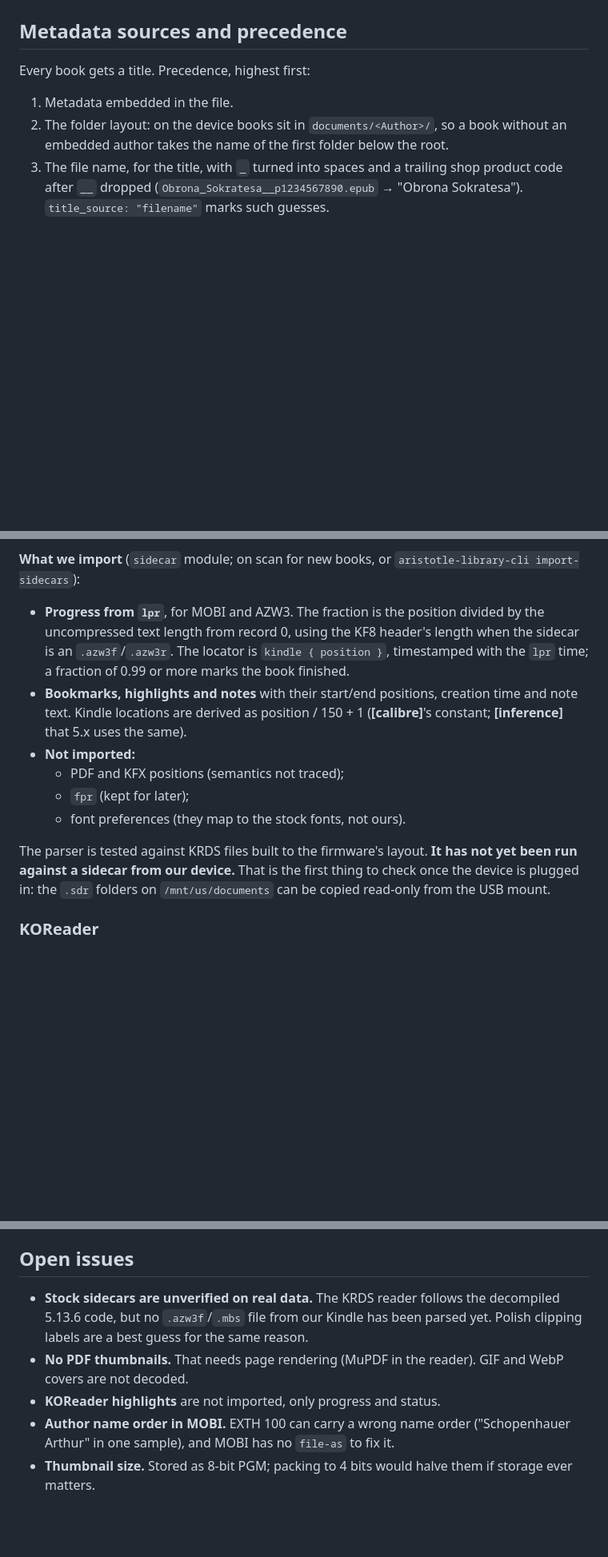
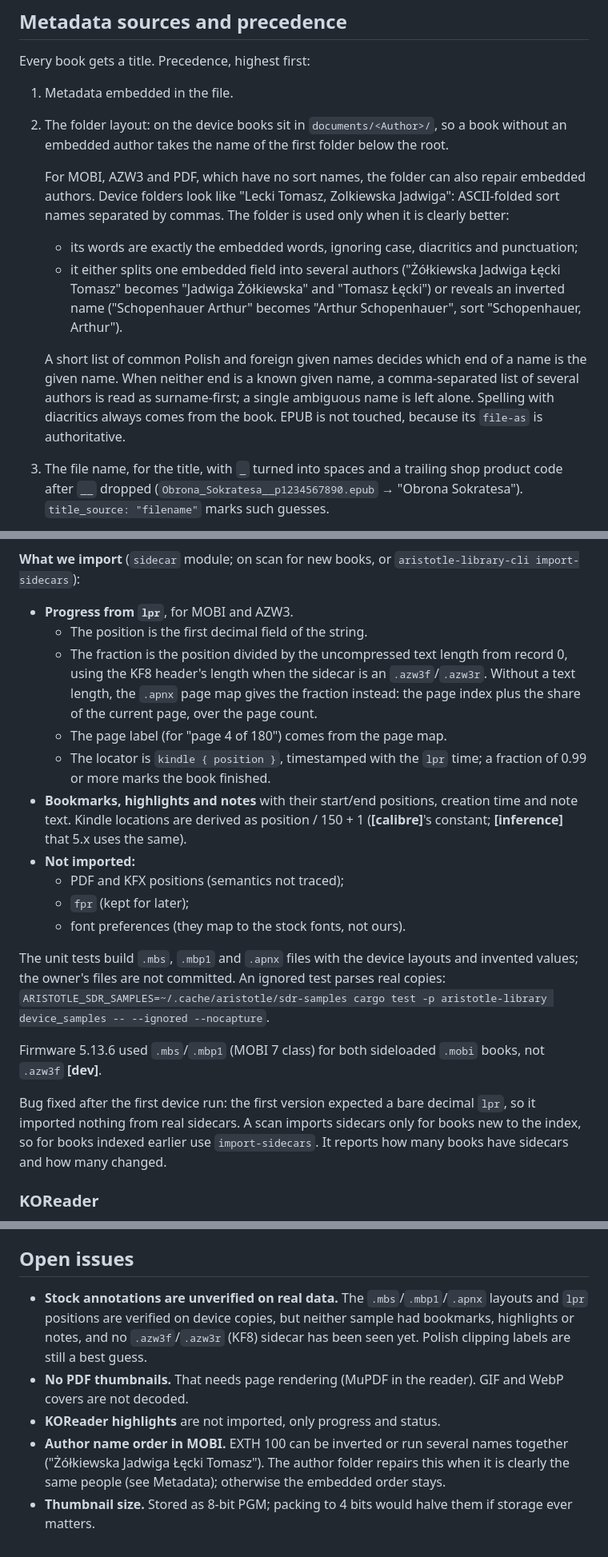
Before and after one commit to piotrkowski/aristotle, a Markdown page: docs/library.md, 3 parts joined by grey strips. Shown at 80% size. Drawn GitHub-style; blank space fills up the shorter version.

```diff
--- a/docs/library.md
+++ b/docs/library.md
@@ -43,6 +43,12 @@ Every book gets a title. Precedence, highest first:
 
 1. Metadata embedded in the file.
 2. The folder layout: on the device books sit in `documents/<Author>/`, so a book without an embedded author takes the name of the first folder below the root.
+
+   For MOBI, AZW3 and PDF, which have no sort names, the folder can also repair embedded authors. Device folders look like "Lecki Tomasz, Zolkiewska Jadwiga": ASCII-folded sort names separated by commas. The folder is used only when it is clearly better:
+   - its words are exactly the embedded words, ignoring case, diacritics and punctuation;
+   - it either splits one embedded field into several authors ("Żółkiewska Jadwiga Łęcki Tomasz" becomes "Jadwiga Żółkiewska" and "Tomasz Łęcki") or reveals an inverted name ("Schopenhauer Arthur" becomes "Arthur Schopenhauer", sort "Schopenhauer, Arthur").
+
+   A short list of common Polish and foreign given names decides which end of a name is the given name. When neither end is a known given name, a comma-separated list of several authors is read as surname-first; a single ambiguous name is left alone. Spelling with diacritics always comes from the book. EPUB is not touched, because its `file-as` is authoritative.
 3. The file name, for the title, with `_` turned into spaces and a trailing shop product code after `__` dropped (`Obrona_Sokratesa__p1234567890.epub` → "Obrona Sokratesa"). `title_source: "filename"` marks such guesses.
 
 Per format:
@@ -221,14 +261,22 @@ Positions:
 
 **What we import** (`sidecar` module; on scan for new books, or `aristotle-library-cli import-sidecars`):
 
-- **Progress from `lpr`**, for MOBI and AZW3. The fraction is the position divided by the uncompressed text length from record 0, using the KF8 header's length when the sidecar is an `.azw3f`/`.azw3r`. The locator is `kindle { position }`, timestamped with the `lpr` time; a fraction of 0.99 or more marks the book finished.
+- **Progress from `lpr`**, for MOBI and AZW3.
+  - The position is the first decimal field of the string.
+  - The fraction is the position divided by the uncompressed text length from record 0, using the KF8 header's length when the sidecar is an `.azw3f`/`.azw3r`. Without a text length, the `.apnx` page map gives the fraction instead: the page index plus the share of the current page, over the page count.
+  - The page label (for "page 4 of 180") comes from the page map.
+  - The locator is `kindle { position }`, timestamped with the `lpr` time; a fraction of 0.99 or more marks the book finished.
 - **Bookmarks, highlights and notes** with their start/end positions, creation time and note text. Kindle locations are derived as position / 150 + 1 (**[calibre]**'s constant; **[inference]** that 5.x uses the same).
 - **Not imported:**
   - PDF and KFX positions (semantics not traced);
   - `fpr` (kept for later);
   - font preferences (they map to the stock fonts, not ours).
 
-The parser is tested against KRDS files built to the firmware's layout. **It has not yet been run against a sidecar from our device.** That is the first thing to check once the device is plugged in: the `.sdr` folders on `/mnt/us/documents` can be copied read-only from the USB mount.
+The unit tests build `.mbs`, `.mbp1` and `.apnx` files with the device layouts and invented values; the owner's files are not committed. An ignored test parses real copies: `ARISTOTLE_SDR_SAMPLES=~/.cache/aristotle/sdr-samples cargo test -p aristotle-library device_samples -- --ignored --nocapture`.
+
+Firmware 5.13.6 used `.mbs`/`.mbp1` (MOBI 7 class) for both sideloaded `.mobi` books, not `.azw3f` **[dev]**.
+
+Bug fixed after the first device run: the first version expected a bare decimal `lpr`, so it imported nothing from real sidecars. A scan imports sidecars only for books new to the index, so for books indexed earlier use `import-sidecars`. It reports how many books have sidecars and how many changed.
 
 ### KOReader
 
@@ -303,8 +351,8 @@ On the device: the static `armv7-unknown-linux-musleabihf` release binary of `ar
 
 ## Open issues
 
-- **Stock sidecars are unverified on real data.** The KRDS reader follows the decompiled 5.13.6 code, but no `.azw3f`/`.mbs` file from our Kindle has been parsed yet. Polish clipping labels are a best guess for the same reason.
+- **Stock annotations are unverified on real data.** The `.mbs`/`.mbp1`/`.apnx` layouts and `lpr` positions are verified on device copies, but neither sample had bookmarks, highlights or notes, and no `.azw3f`/`.azw3r` (KF8) sidecar has been seen yet. Polish clipping labels are still a best guess.
 - **No PDF thumbnails.** That needs page rendering (MuPDF in the reader). GIF and WebP covers are not decoded.
 - **KOReader highlights** are not imported, only progress and status.
-- **Author name order in MOBI.** EXTH 100 can carry a wrong name order ("Schopenhauer Arthur" in one sample), and MOBI has no `file-as` to fix it.
+- **Author name order in MOBI.** EXTH 100 can be inverted or run several names together ("Żółkiewska Jadwiga Łęcki Tomasz"). The author folder repairs this when it is clearly the same people (see Metadata); otherwise the embedded order stays.
 - **Thumbnail size.** Stored as 8-bit PGM; packing to 4 bits would halve them if storage ever matters.
```
Also changed, not shown: other parts of docs/library.md (+43 -9 lines).
